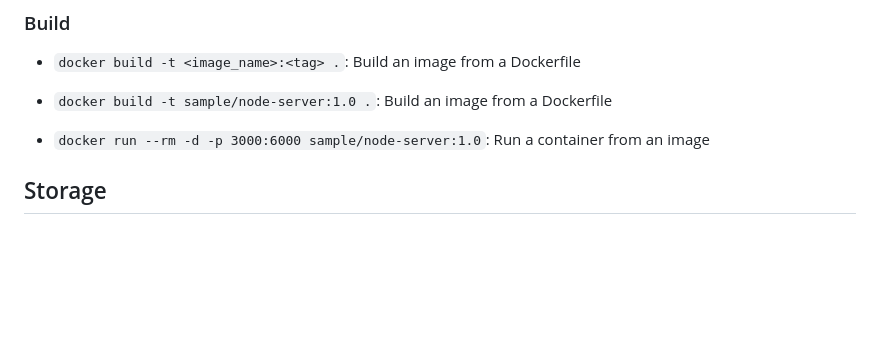
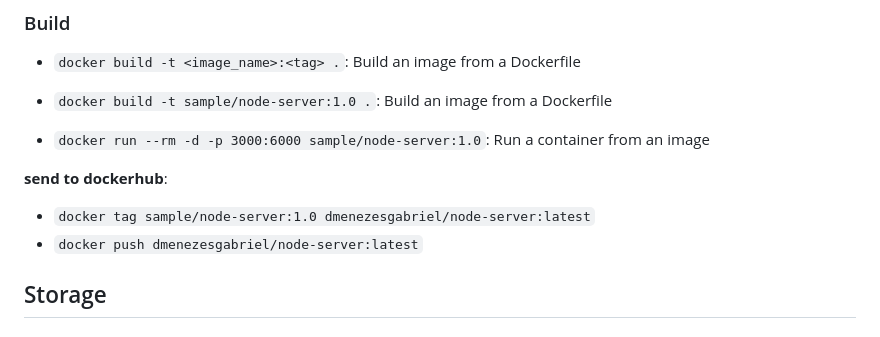
Before and after one commit to dmenezesgabriel/docker-hello, a Markdown page: README.md, the part around the change. Drawn GitHub-style; blank space fills up the shorter version.

Commit message:
Add dockerhub commands

```diff
--- a/README.md
+++ b/README.md
@@ -91,6 +91,11 @@
 - `docker build -t sample/node-server:1.0 .`: Build an image from a Dockerfile
 - `docker run --rm -d -p 3000:6000 sample/node-server:1.0`: Run a container from an image
 
+**send to dockerhub**:
+
+- `docker tag sample/node-server:1.0 dmenezesgabriel/node-server:latest`
+- `docker push dmenezesgabriel/node-server:latest`
+
 ## Storage
 
 ### Bind Mounts
```
